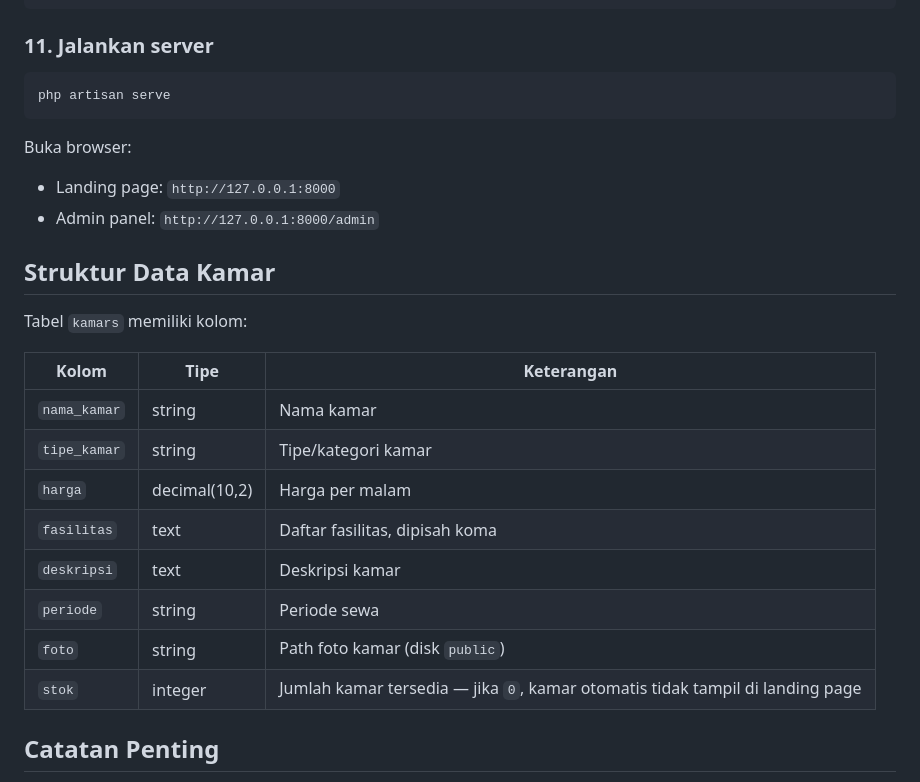
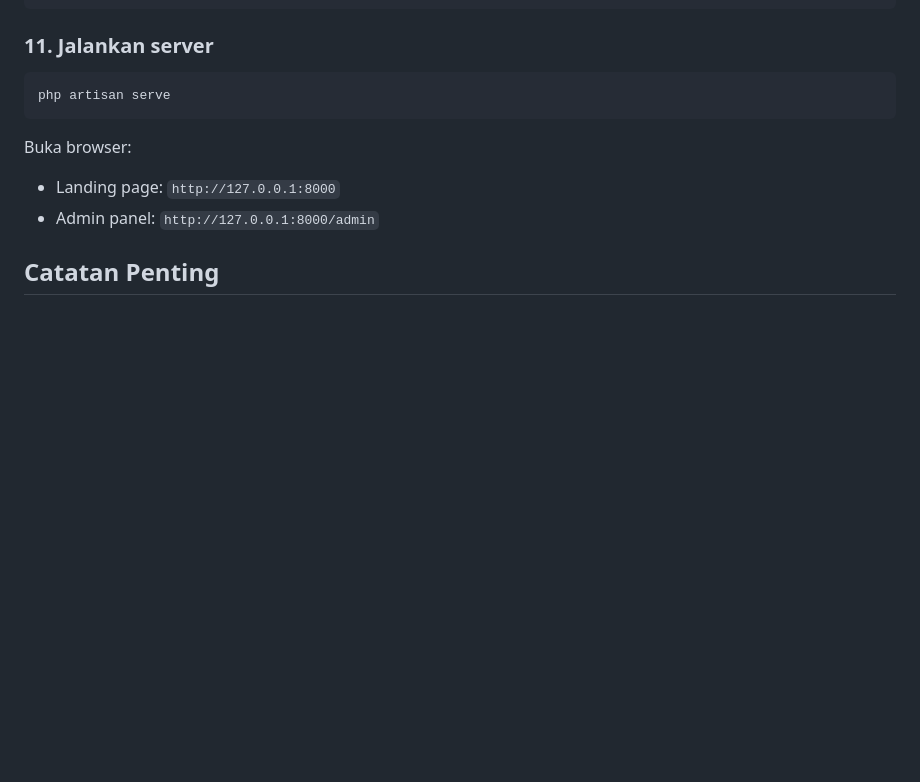
Before and after one commit to cokvrindaa/Lummora-Villa, a Markdown page: README.md, the part around the change. Drawn GitHub-style; blank space fills up the shorter version.

Commit message:
Remove kamar data structure section from README
Removed the data structure details for the 'kamars' table from the README.

```diff
--- a/README.md
+++ b/README.md
@@ -98,20 +98,6 @@ Buka browser:
 - Landing page: `http://127.0.0.1:8000`
 - Admin panel: `http://127.0.0.1:8000/admin`
 
-## Struktur Data Kamar
-
-Tabel `kamars` memiliki kolom:
-
-| Kolom | Tipe | Keterangan |
-|---|---|---|
-| `nama_kamar` | string | Nama kamar |
-| `tipe_kamar` | string | Tipe/kategori kamar |
-| `harga` | decimal(10,2) | Harga per malam |
-| `fasilitas` | text | Daftar fasilitas, dipisah koma |
-| `deskripsi` | text | Deskripsi kamar |
-| `periode` | string | Periode sewa |
-| `foto` | string | Path foto kamar (disk `public`) |
-| `stok` | integer | Jumlah kamar tersedia — jika `0`, kamar otomatis tidak tampil di landing page |
 
 ## Catatan Penting
 
```
